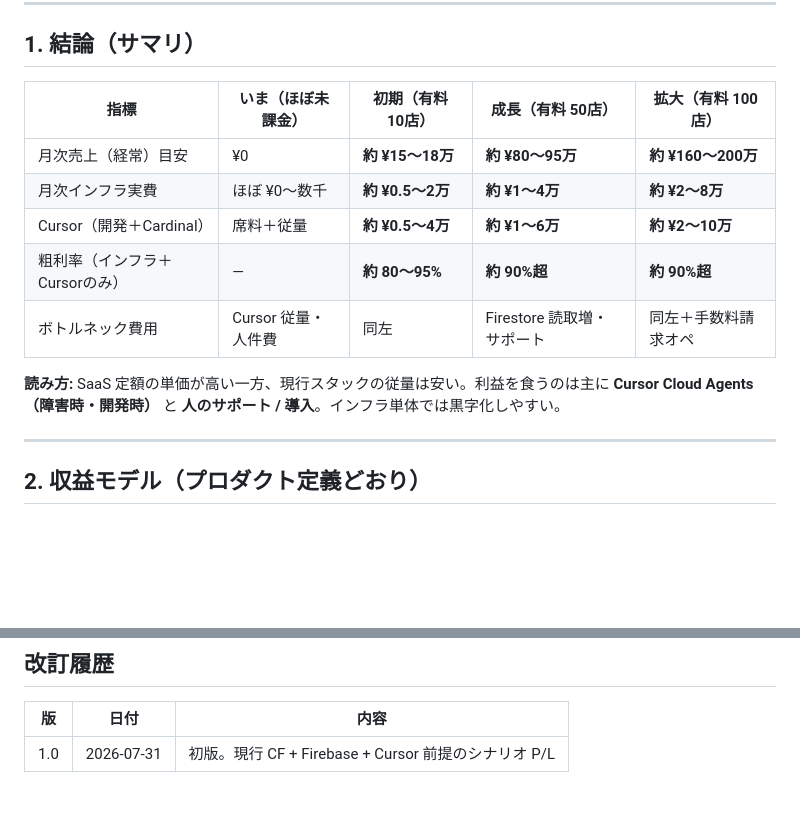
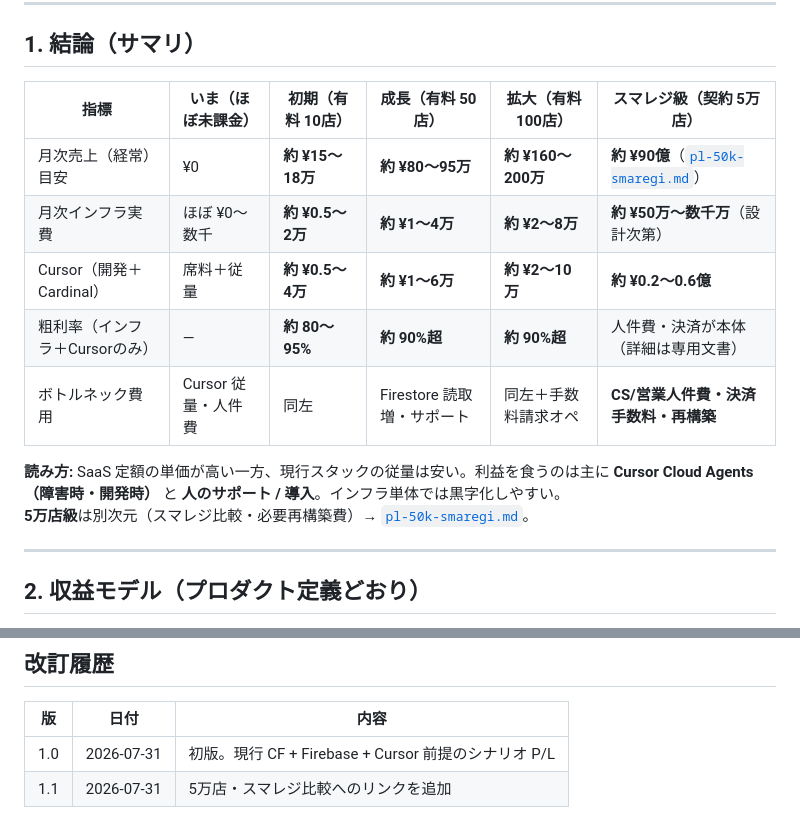
Before and after one commit to Elion-dev99/Mobile-Order-System, a Markdown page: docs/pl.md, 2 parts joined by grey strips. Drawn GitHub-style; blank space fills up the shorter version.

```diff
--- a/docs/pl.md
+++ b/docs/pl.md
@@ -17,15 +17,16 @@
 
 ## 1. 結論（サマリ）
 
-| 指標 | いま（ほぼ未課金） | 初期（有料 10店） | 成長（有料 50店） | 拡大（有料 100店） |
-|------|-------------------|-------------------|-------------------|-------------------|
-| 月次売上（経常）目安 | ¥0 | **約 ¥15〜18万** | **約 ¥80〜95万** | **約 ¥160〜200万** |
-| 月次インフラ実費 | ほぼ ¥0〜数千 | **約 ¥0.5〜2万** | **約 ¥1〜4万** | **約 ¥2〜8万** |
-| Cursor（開発＋Cardinal） | 席料＋従量 | **約 ¥0.5〜4万** | **約 ¥1〜6万** | **約 ¥2〜10万** |
-| 粗利率（インフラ＋Cursorのみ） | — | **約 80〜95%** | **約 90%超** | **約 90%超** |
-| ボトルネック費用 | Cursor 従量・人件費 | 同左 | Firestore 読取増・サポート | 同左＋手数料請求オペ |
+| 指標 | いま（ほぼ未課金） | 初期（有料 10店） | 成長（有料 50店） | 拡大（有料 100店） | **スマレジ級（契約 5万店）** |
+|------|-------------------|-------------------|-------------------|-------------------|------------------------------|
+| 月次売上（経常）目安 | ¥0 | **約 ¥15〜18万** | **約 ¥80〜95万** | **約 ¥160〜200万** | **約 ¥90億**（[`pl-50k-smaregi.md`](./pl-50k-smaregi.md)） |
+| 月次インフラ実費 | ほぼ ¥0〜数千 | **約 ¥0.5〜2万** | **約 ¥1〜4万** | **約 ¥2〜8万** | **約 ¥50万〜数千万**（設計次第） |
+| Cursor（開発＋Cardinal） | 席料＋従量 | **約 ¥0.5〜4万** | **約 ¥1〜6万** | **約 ¥2〜10万** | **約 ¥0.2〜0.6億** |
+| 粗利率（インフラ＋Cursorのみ） | — | **約 80〜95%** | **約 90%超** | **約 90%超** | 人件費・決済が本体（詳細は専用文書） |
+| ボトルネック費用 | Cursor 従量・人件費 | 同左 | Firestore 読取増・サポート | 同左＋手数料請求オペ | **CS/営業人件費・決済手数料・再構築** |
 
 **読み方:** SaaS 定額の単価が高い一方、現行スタックの従量は安い。利益を食うのは主に **Cursor Cloud Agents（障害時・開発時）** と **人のサポート / 導入**。インフラ単体では黒字化しやすい。
+**5万店級**は別次元（スマレジ比較・必要再構築費）→ [`pl-50k-smaregi.md`](./pl-50k-smaregi.md)。
 
 ---
 
@@ -396,3 +397,4 @@ Lite でも初期＋年額で初年度 **約 ¥10万**。CAC（広告）を乗
 | 版 | 日付 | 内容 |
 |----|------|------|
 | 1.0 | 2026-07-31 | 初版。現行 CF + Firebase + Cursor 前提のシナリオ P/L |
+| 1.1 | 2026-07-31 | 5万店・スマレジ比較へのリンクを追加 |
```
Also changed, not shown: docs/pl-50k-smaregi.md (added, +290 -0 lines).
